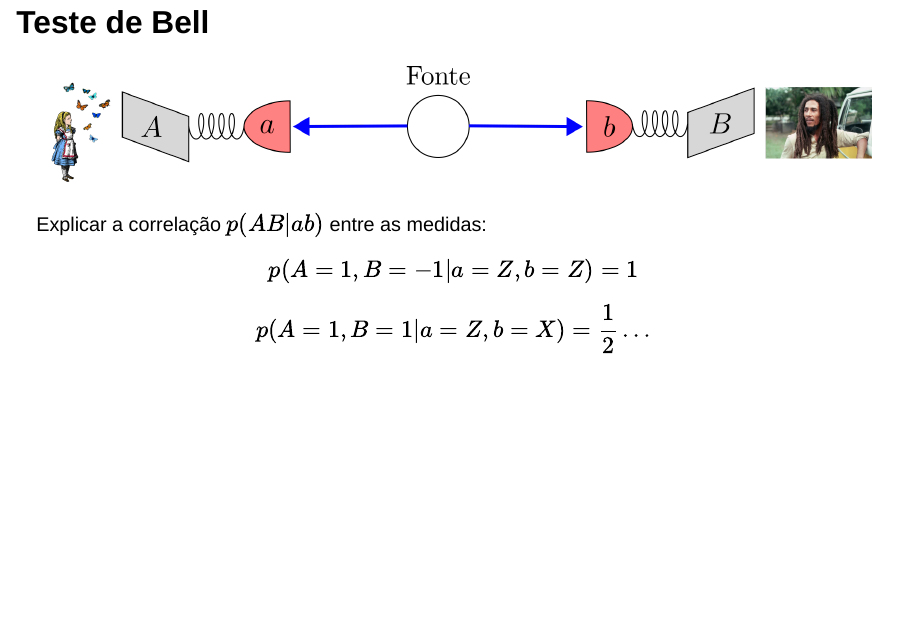
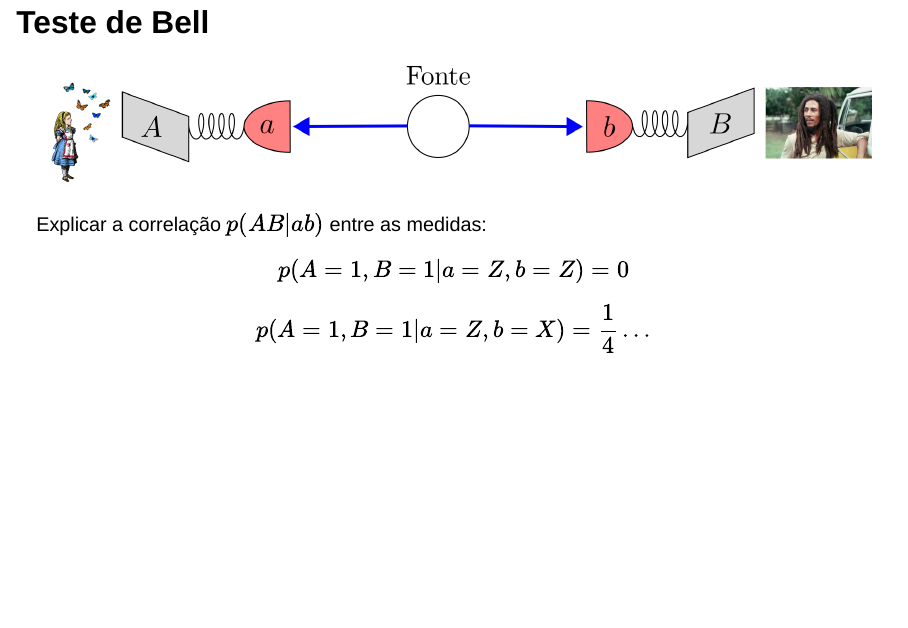
Before and after one commit to marcsgil/Superdeterminism, a Quarto document (superdeterminism.qmd): page 3 of 17. Rendered offline with R 4.5, knitr and Pandoc in place of Quarto, with nearby package versions; drawn as Slidy slides in place of the format the file asks for.

Commit message:
final version

```diff
--- a/superdeterminism.qmd
+++ b/superdeterminism.qmd
@@ -33,13 +33,13 @@ Explicar a correlação $p(AB|ab)$ entre as medidas:
 . . .
 
 $$
-p(A = 1, B = -1 | a=Z, b=Z) = 1
+p(A = 1, B = 1 | a=Z, b=Z) = 0
 $$
 
 . . .
 
 $$
-p(A = 1, B = 1 | a=Z, b=X) = \frac{1}{2} \ldots
+p(A = 1, B = 1 | a=Z, b=X) = \frac{1}{4} \ldots
 $$
 
 ---
```
Also changed, not shown: superdeterminism.qmd (4 more changed lines).
